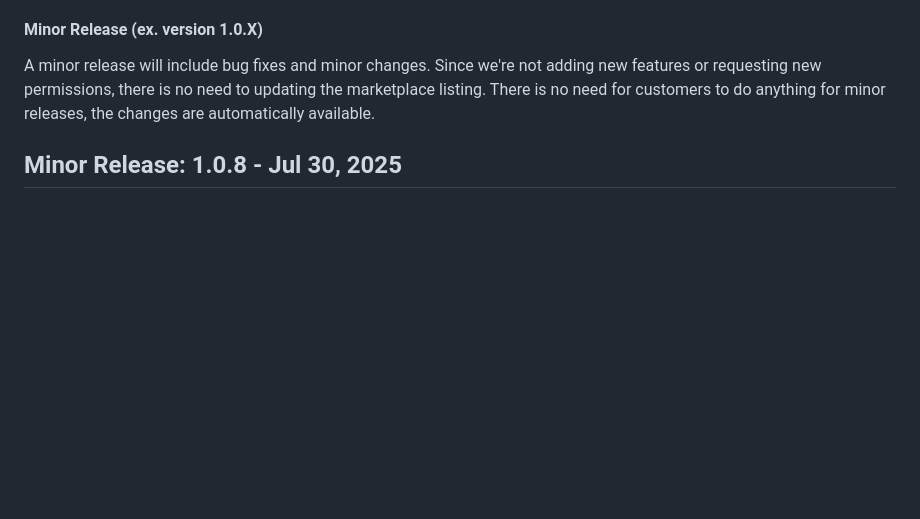
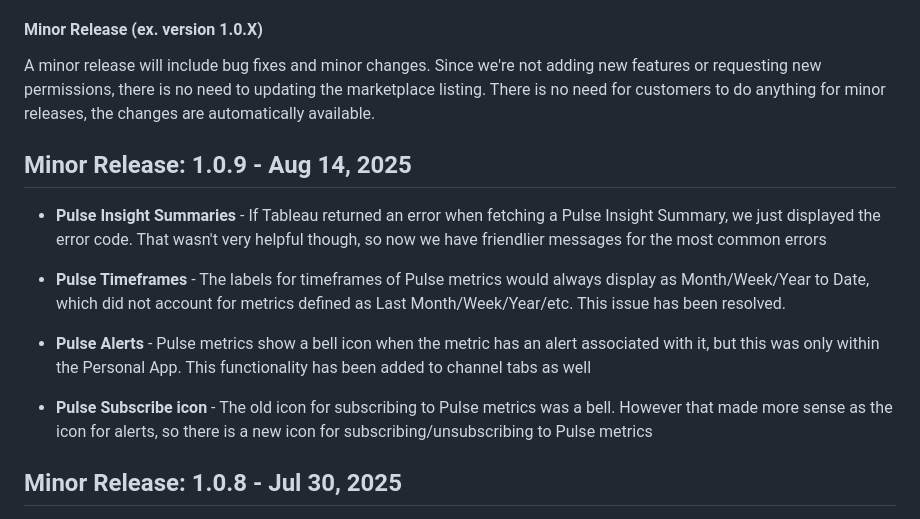
Before and after one commit to tableau/tableau-app-msft-teams, a Markdown page: ReleaseNotes.md, the part around the change. Drawn GitHub-style; blank space fills up the shorter version.

```diff
--- a/ReleaseNotes.md
+++ b/ReleaseNotes.md
@@ -6,6 +6,15 @@ A major release means updating the listing on the Microsoft Teams Marketplace.
 
 #### Minor Release (ex. version 1.0.X)
 A minor release will include bug fixes and minor changes.  Since we're not adding new features or requesting new permissions, there is no need to updating the marketplace listing.  There is no need for customers to do anything for minor releases, the changes are automatically available.
+
+## Minor Release: 1.0.9 - Aug 14, 2025
+* **Pulse Insight Summaries** - If Tableau returned an error when fetching a Pulse Insight Summary, we just displayed the error code.  That wasn't very helpful though, so now we have friendlier messages for the most common errors
+
+* **Pulse Timeframes** - The labels for timeframes of Pulse metrics would always display as Month/Week/Year to Date, which did not account for metrics defined as Last Month/Week/Year/etc.  This issue has been resolved.
+
+* **Pulse Alerts** - Pulse metrics show a bell icon when the metric has an alert associated with it, but this was only within the Personal App.  This functionality has been added to channel tabs as well
+
+* **Pulse Subscribe icon** - The old icon for subscribing to Pulse metrics was a bell.  However that made more sense as the icon for alerts, so there is a new icon for subscribing/unsubscribing to Pulse metrics
 
 ## Minor Release: 1.0.8 - Jul 30, 2025
 
```
